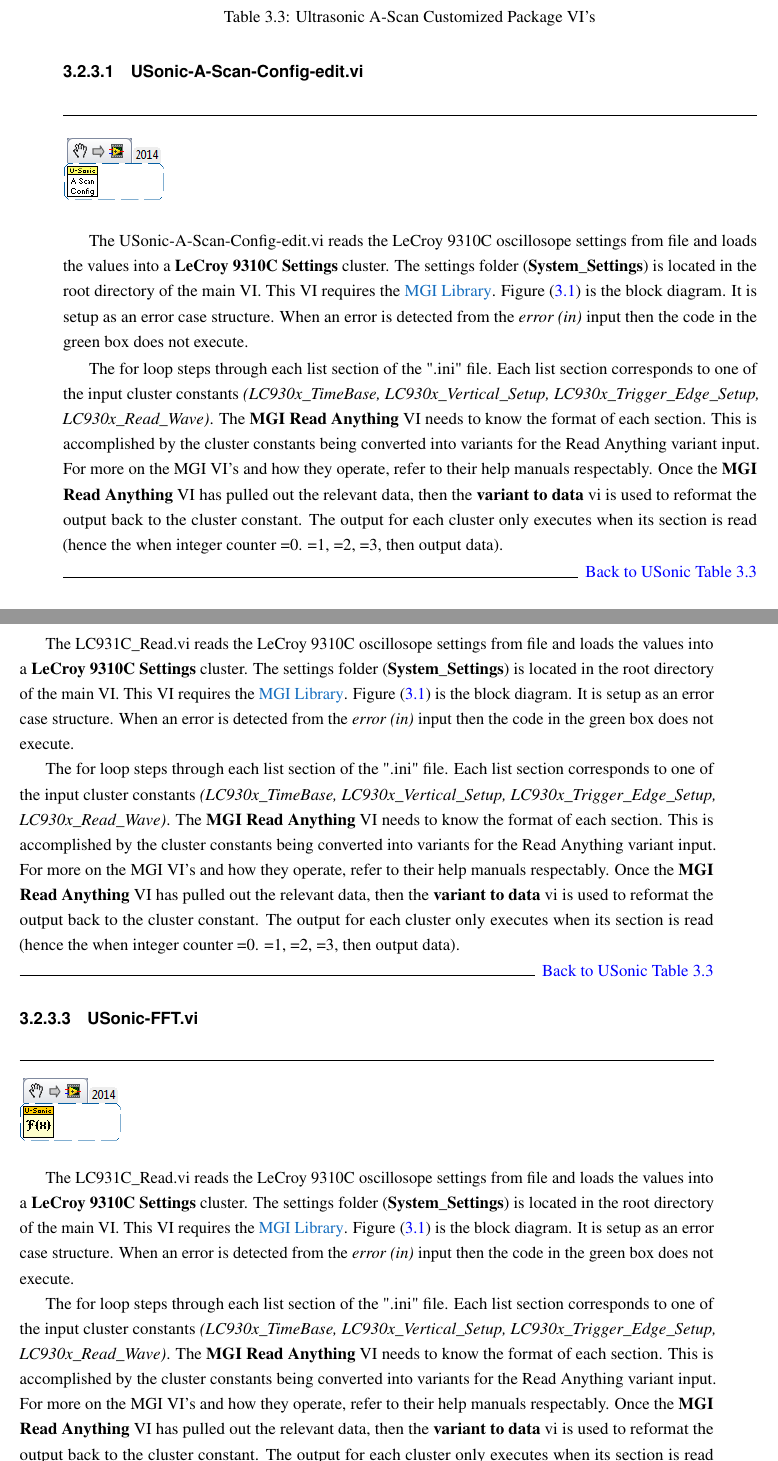
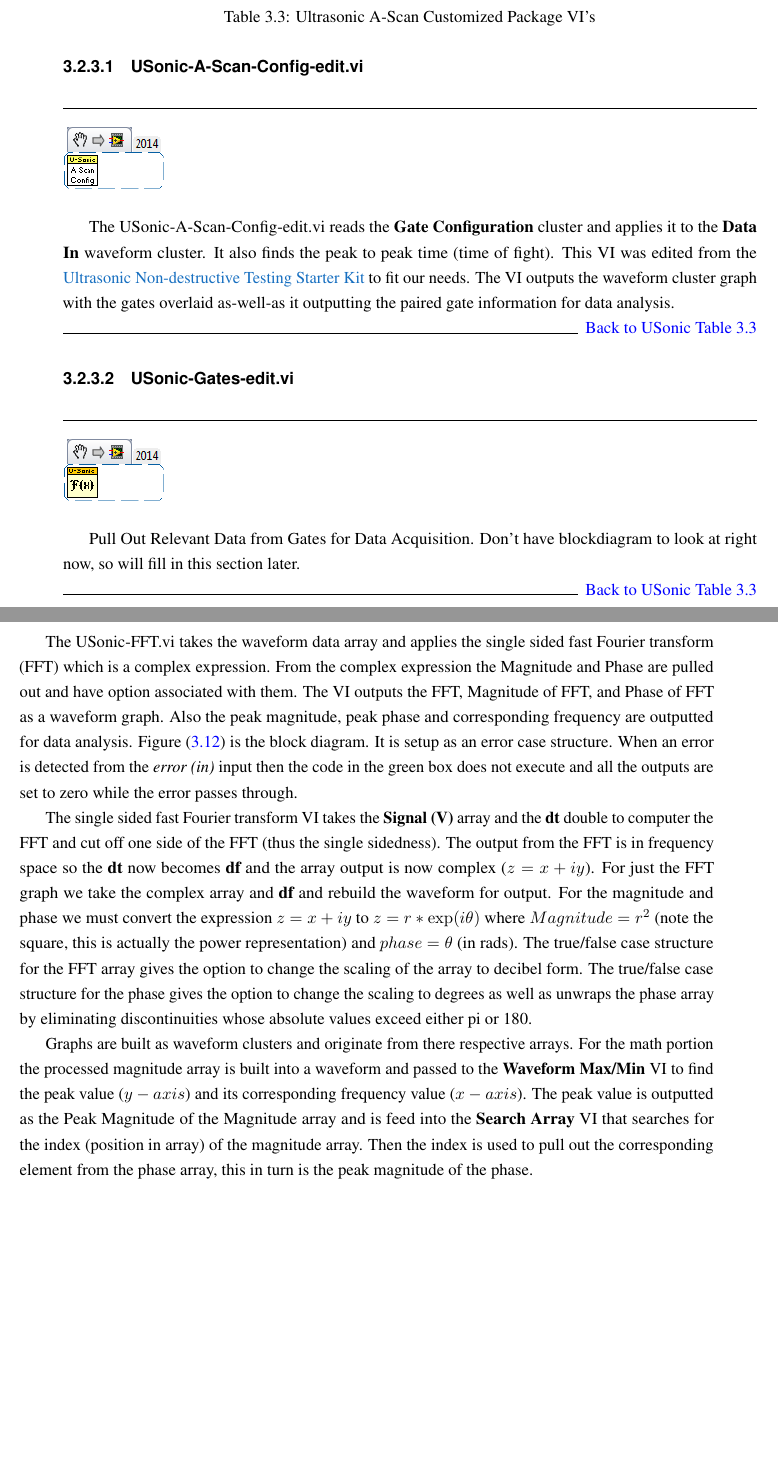
Before and after one commit to Kovrinic/KSU_Ultrasonic_Spectrometer_Manual, a LaTeX thesis (Ultrasonic_Spectrometer_Manual_main.tex): two parts of pages 23 and 24 of 33, joined at a grey line, cut so that both start at the same text, the shorter picture padded with empty space. Compiled offline with pdfLaTeX.

Commit message:
finished most of USonic section, do not have the blockdiagram for the gate edit vi so will do it later

```diff
--- a/Ultrasonic_Spectrometer_Manual_main.tex
+++ b/Ultrasonic_Spectrometer_Manual_main.tex
@@ -412,9 +412,7 @@ The \textbf{MGI Write Anything} VI takes the information from each cluster and p
 	\label{fig:USonic-A-Scan-Config-edit_main_01}
 \end{figure}
 
-The USonic-A-Scan-Config-edit.vi reads the LeCroy 9310C oscillosope settings from file and loads the values into a \textbf{LeCroy 9310C Settings} cluster. The settings folder (\textbf{System\_Settings}) is located in the root directory of the main VI. This VI requires the \href{http://sine.ni.com/nips/cds/view/p/lang/en/nid/209753}{MGI Library}. Figure (\ref{fig:LC9310C_Read_blkdig}) is the block diagram.  It is setup as an error case structure. When an error is detected from the \textit{error (in)} input then the code in the green box does not execute.
-
-The for loop steps through each list section of the ".ini" file. Each list section corresponds to one of the input cluster constants \textit{(LC930x\_TimeBase, LC930x\_Vertical\_Setup, LC930x\_Trigger\_Edge\_Setup, LC930x\_Read\_Wave)}. The \textbf{MGI Read Anything} VI needs to know the format of each section. This is accomplished by the cluster constants being converted into variants for the Read Anything variant input.  For more on the MGI VI's and how they operate, refer to their help manuals respectably. Once the \textbf{MGI Read Anything} VI has pulled out the relevant data, then the \textbf{variant to data} vi is used to reformat the output back to the cluster constant. The output for each cluster only executes when its section is read (hence the when integer counter =0. =1, =2, =3, then output data).
+The USonic-A-Scan-Config-edit.vi reads the \textbf {Gate Configuration} cluster and applies it to the \textbf{Data In} waveform cluster. It also finds the peak to peak time (time of fight). This VI was edited from the \href{http://www.ni.com/example/28618/en/}{Ultrasonic Non-destructive Testing Starter Kit} to fit our needs. The VI outputs the waveform cluster graph with the gates overlaid as-well-as it outputting the paired gate information for data analysis.
 
 \noindent\hrulefill\, \hyperref[tab:usonic]{Back to USonic Table \ref{tab:usonic}}
 
@@ -426,9 +424,7 @@ The for loop steps through each list section of the ".ini" file. Each list secti
 	\label{fig:USonic-Gates-edit_main_01}
 \end{figure}
 
-The LC931C\_Read.vi reads the LeCroy 9310C oscillosope settings from file and loads the values into a \textbf{LeCroy 9310C Settings} cluster. The settings folder (\textbf{System\_Settings}) is located in the root directory of the main VI. This VI requires the \href{http://sine.ni.com/nips/cds/view/p/lang/en/nid/209753}{MGI Library}. Figure (\ref{fig:LC9310C_Read_blkdig}) is the block diagram.  It is setup as an error case structure. When an error is detected from the \textit{error (in)} input then the code in the green box does not execute.
-
-The for loop steps through each list section of the ".ini" file. Each list section corresponds to one of the input cluster constants \textit{(LC930x\_TimeBase, LC930x\_Vertical\_Setup, LC930x\_Trigger\_Edge\_Setup, LC930x\_Read\_Wave)}. The \textbf{MGI Read Anything} VI needs to know the format of each section. This is accomplished by the cluster constants being converted into variants for the Read Anything variant input.  For more on the MGI VI's and how they operate, refer to their help manuals respectably. Once the \textbf{MGI Read Anything} VI has pulled out the relevant data, then the \textbf{variant to data} vi is used to reformat the output back to the cluster constant. The output for each cluster only executes when its section is read (hence the when integer counter =0. =1, =2, =3, then output data).
+Pull Out Relevant Data from Gates for Data Acquisition. Don't have blockdiagram to look at right now, so will fill in this section later.
 
 \noindent\hrulefill\, \hyperref[tab:usonic]{Back to USonic Table \ref{tab:usonic}}
 
@@ -440,8 +436,10 @@ The for loop steps through each list section of the ".ini" file. Each list secti
 	\label{fig:USonic-FFT_main_01}
 \end{figure}
 
-The LC931C\_Read.vi reads the LeCroy 9310C oscillosope settings from file and loads the values into a \textbf{LeCroy 9310C Settings} cluster. The settings folder (\textbf{System\_Settings}) is located in the root directory of the main VI. This VI requires the \href{http://sine.ni.com/nips/cds/view/p/lang/en/nid/209753}{MGI Library}. Figure (\ref{fig:LC9310C_Read_blkdig}) is the block diagram.  It is setup as an error case structure. When an error is detected from the \textit{error (in)} input then the code in the green box does not execute.
+The USonic-FFT.vi takes the waveform data array and applies the single sided fast Fourier transform (FFT) which is a complex expression. From the complex expression the Magnitude and Phase are pulled out and have option associated with them. The VI outputs the FFT, Magnitude of FFT, and Phase of FFT as a waveform graph. Also the peak magnitude, peak phase and corresponding frequency are outputted for data analysis. Figure (\ref{fig:USonic-FFT-blkdig}) is the block diagram.  It is setup as an error case structure. When an error is detected from the \textit{error (in)} input then the code in the green box does not execute and all the outputs are set to zero while the error passes through.
 
-The for loop steps through each list section of the ".ini" file. Each list section corresponds to one of the input cluster constants \textit{(LC930x\_TimeBase, LC930x\_Vertical\_Setup, LC930x\_Trigger\_Edge\_Setup, LC930x\_Read\_Wave)}. The \textbf{MGI Read Anything} VI needs to know the format of each section. This is accomplished by the cluster constants being converted into variants for the Read Anything variant input.  For more on the MGI VI's and how they operate, refer to their help manuals respectably. Once the \textbf{MGI Read Anything} VI has pulled out the relevant data, then the \textbf{variant to data} vi is used to reformat the output back to the cluster constant. The output for each cluster only executes when its section is read (hence the when integer counter =0. =1, =2, =3, then output data).
+The single sided fast Fourier transform VI takes the \textbf{Signal (V)} array and the \textbf{dt} double to computer the FFT and cut off one side of the FFT (thus the single sidedness). The output from the FFT is in frequency space so the \textbf{dt} now becomes \textbf{df} and the array output is now complex ($z=x+iy$). For just the FFT graph we take the complex array and \textbf{df} and rebuild the waveform for output. For the magnitude and phase we must convert the expression $z=x+iy$ to $z=r*\exp(i\theta)$ where $Magnitude=r^2$ (note the square, this is actually the power representation) and $phase=\theta$ (in rads). The true/false case structure for the FFT array gives the option to change the scaling of the array to decibel form. The true/false case structure for the phase gives the option to change the scaling to degrees as well as unwraps the phase array by eliminating discontinuities whose absolute values exceed either pi or 180.
+
+Graphs are built as waveform clusters and originate from there respective arrays. For the math portion the processed magnitude array is built into a waveform and passed to the \textbf{Waveform Max/Min} VI to find the peak value ($y-axis$) and its corresponding frequency value ($x-axis$). The peak value is outputted as the Peak Magnitude of the Magnitude array and is feed into the \textbf{Search Array} VI that searches for the index (position in array) of the magnitude array. Then the index is used to pull out the corresponding element from the phase array, this in turn is the peak magnitude of the phase.
 
 \noindent\hrulefill\, \hyperref[tab:usonic]{Back to USonic Table \ref{tab:usonic}}
@@ -448,3 +450,5 @@ The for loop steps through each list section of the ".ini" file. Each list secti
+	\label{fig:USonic-FFT-blkdig}
+\end{figure}
 
 \newpage
 
```
Also changed, not shown: Ultrasonic_Spectrometer_Manual_main.pdf, Ultrasonic_Spectrometer_Manual_main.tex (4 more changed lines), 7 other files.
